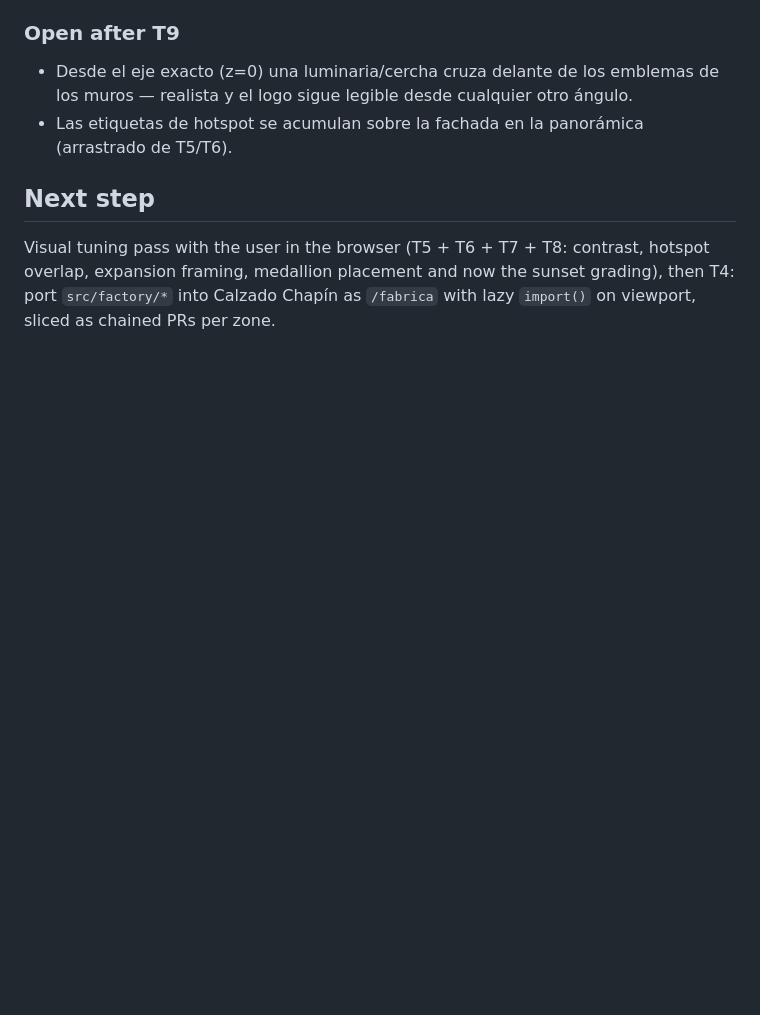
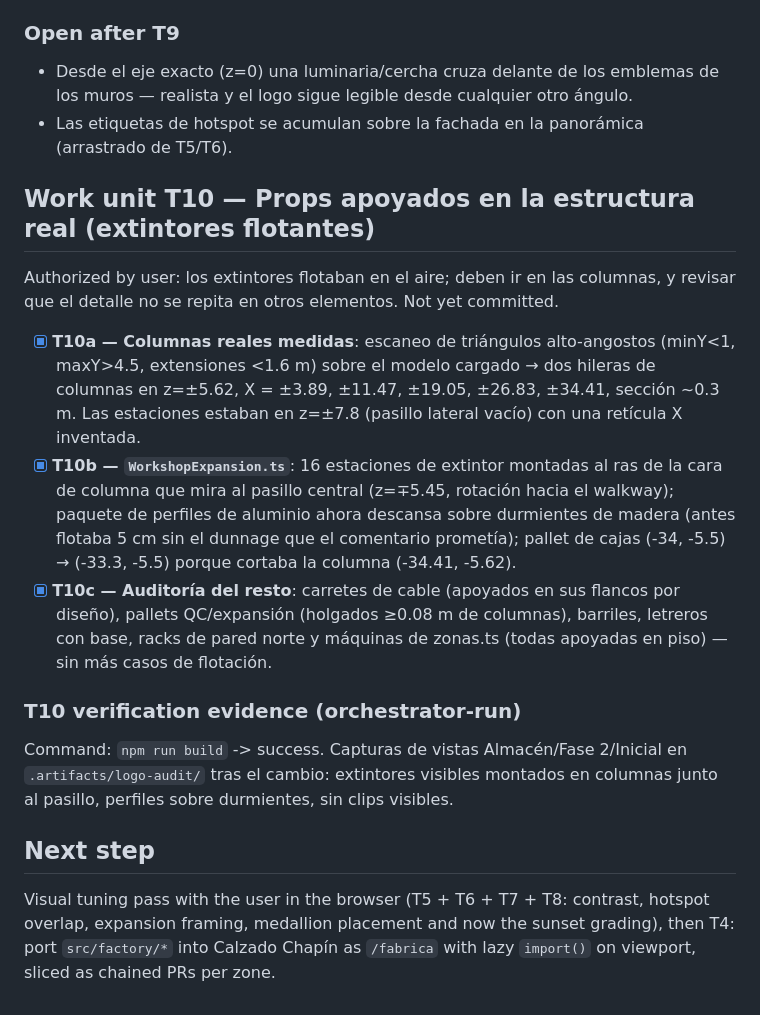
Before and after one commit to Omarsx1/Taller-Calzado-Chap-n, a Markdown page: odd/tasks/fabrica-virtual-blockout.md, the part around the change. GitHub-like rendering; blank space fills up the shorter version.

Commit message:
docs(odd): registra la unidad de trabajo T10 de props
Columnas medidas por escaneo de geometría, extintores montados y
auditoría del resto de elementos apoyados.

```diff
--- a/odd/tasks/fabrica-virtual-blockout.md
+++ b/odd/tasks/fabrica-virtual-blockout.md
@@ -379,6 +379,30 @@ Command: `npm run build` -> success. Capturas por medallón (frente/reverso) en
   realista y el logo sigue legible desde cualquier otro ángulo.
 - Las etiquetas de hotspot se acumulan sobre la fachada en la panorámica (arrastrado de T5/T6).
 
+## Work unit T10 — Props apoyados en la estructura real (extintores flotantes)
+
+Authorized by user: los extintores flotaban en el aire; deben ir en las columnas, y revisar que
+el detalle no se repita en otros elementos. Not yet committed.
+
+- [x] **T10a — Columnas reales medidas**: escaneo de triángulos alto-angostos (minY<1, maxY>4.5,
+  extensiones <1.6 m) sobre el modelo cargado → dos hileras de columnas en z=±5.62, X = ±3.89,
+  ±11.47, ±19.05, ±26.83, ±34.41, sección ~0.3 m. Las estaciones estaban en z=±7.8 (pasillo
+  lateral vacío) con una retícula X inventada.
+- [x] **T10b — `WorkshopExpansion.ts`**: 16 estaciones de extintor montadas al ras de la cara
+  de columna que mira al pasillo central (z=∓5.45, rotación hacia el walkway); paquete de
+  perfiles de aluminio ahora descansa sobre durmientes de madera (antes flotaba 5 cm sin el
+  dunnage que el comentario prometía); pallet de cajas (-34, -5.5) → (-33.3, -5.5) porque
+  cortaba la columna (-34.41, -5.62).
+- [x] **T10c — Auditoría del resto**: carretes de cable (apoyados en sus flancos por diseño),
+pallets QC/expansión (holgados ≥0.08 m de columnas), barriles, letreros con base, racks de
+pared norte y máquinas de zonas.ts (todas apoyadas en piso) — sin más casos de flotación.
+
+### T10 verification evidence (orchestrator-run)
+
+Command: `npm run build` -> success. Capturas de vistas Almacén/Fase 2/Inicial en
+`.artifacts/logo-audit/` tras el cambio: extintores visibles montados en columnas junto al
+pasillo, perfiles sobre durmientes, sin clips visibles.
+
 ## Next step
 
 Visual tuning pass with the user in the browser (T5 + T6 + T7 + T8: contrast, hotspot overlap,
```
